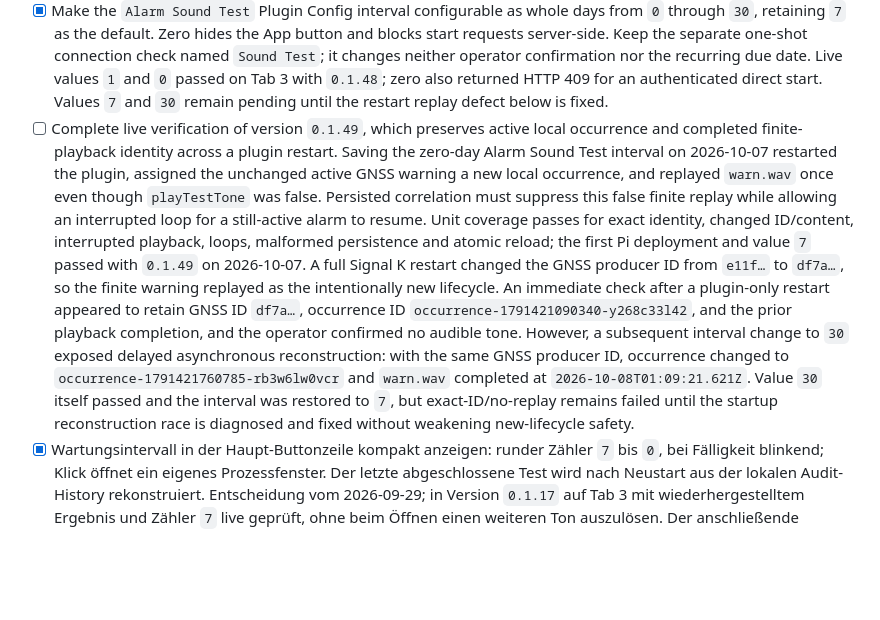
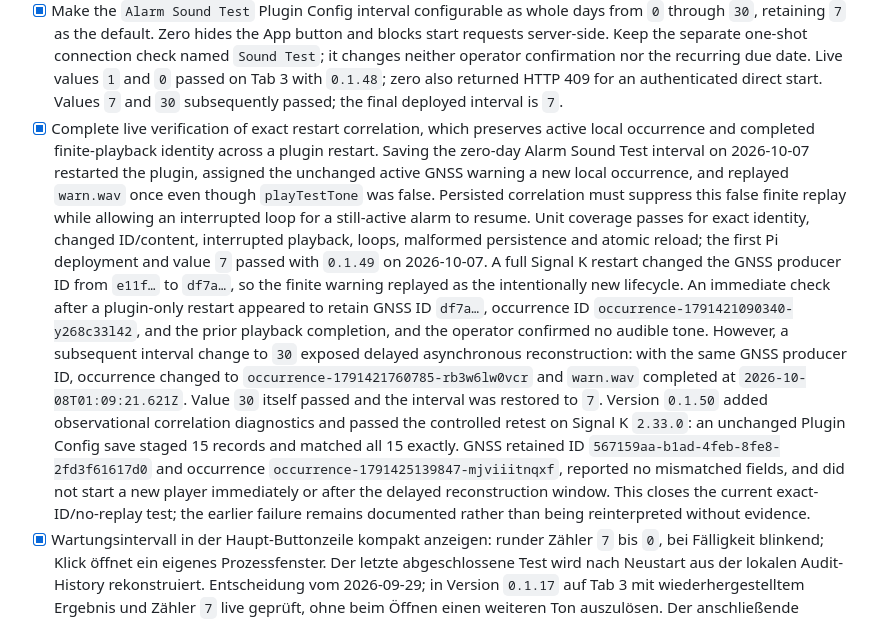
Before and after one commit to haipule/signalk-notification-engine, a Markdown page: TODO.md, the part around the change. Rendered like a GitHub page; blank space fills up the shorter version.

```diff
--- a/TODO.md
+++ b/TODO.md
@@ -216,9 +216,8 @@
   connection check named `Sound Test`; it changes neither operator confirmation
   nor the recurring due date. Live values `1` and `0` passed on Tab 3 with
   `0.1.48`; zero also returned HTTP 409 for an authenticated direct start.
-  Values `7` and `30` remain pending until the restart replay defect below is
-  fixed.
-- [ ] Complete live verification of version `0.1.49`, which preserves active local occurrence and
+  Values `7` and `30` subsequently passed; the final deployed interval is `7`.
+- [x] Complete live verification of exact restart correlation, which preserves active local occurrence and
   completed finite-playback identity
   across a plugin restart. Saving the zero-day Alarm Sound Test interval on
   2026-10-07 restarted the plugin, assigned the unchanged active GNSS warning
@@ -237,9 +236,14 @@
   reconstruction: with the same GNSS producer ID, occurrence changed to
   `occurrence-1791421760785-rb3w6lw0vcr` and `warn.wav` completed at
   `2026-10-08T01:09:21.621Z`. Value `30` itself passed and the interval was
-  restored to `7`, but exact-ID/no-replay remains failed until the startup
-  reconstruction race is diagnosed and fixed without weakening new-lifecycle
-  safety.
+  restored to `7`. Version `0.1.50` added observational correlation diagnostics
+  and passed the controlled retest on Signal K `2.33.0`: an unchanged Plugin
+  Config save staged 15 records and matched all 15 exactly. GNSS retained ID
+  `567159aa-b1ad-4feb-8fe8-2fd3f61617d0` and occurrence
+  `occurrence-1791425139847-mjviiitnqxf`, reported no mismatched fields, and did
+  not start a new player immediately or after the delayed reconstruction
+  window. This closes the current exact-ID/no-replay test; the earlier failure
+  remains documented rather than being reinterpreted without evidence.
 - [x] Wartungsintervall in der Haupt-Buttonzeile kompakt anzeigen: runder
   Zähler `7` bis `0`, bei Fälligkeit blinkend; Klick öffnet ein eigenes
   Prozessfenster. Der letzte abgeschlossene Test wird nach Neustart aus der
```
Also changed, not shown: docs/e2e-safety-matrix.md (+6 -3 lines), docs/pi-integration.md (+24 -0 lines).
